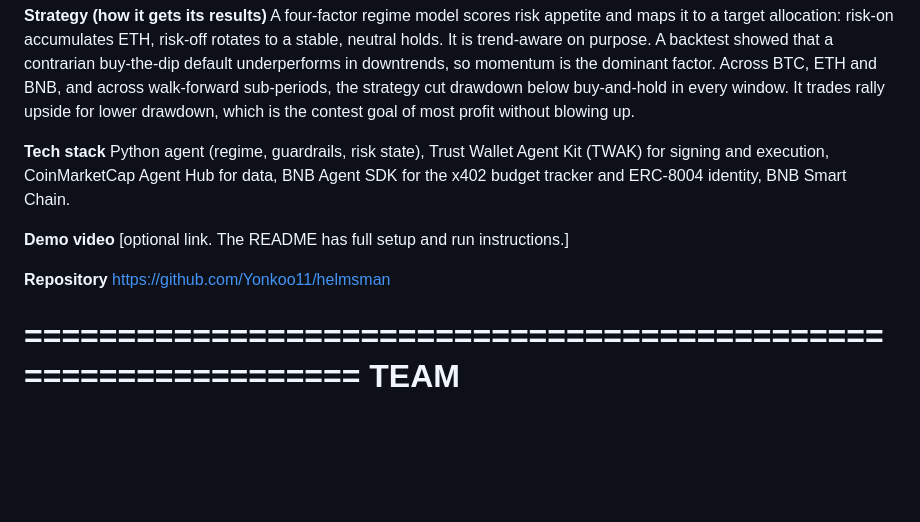
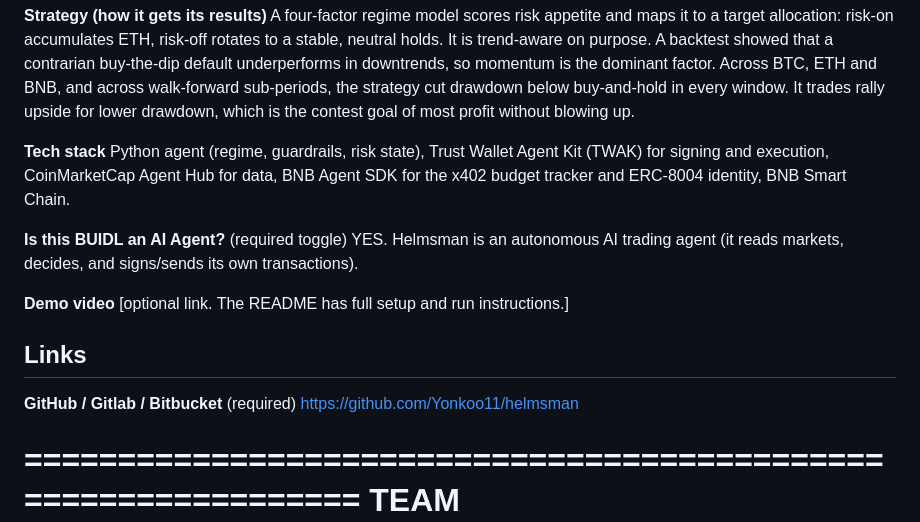
Before and after one commit to Yonkoo11/helmsman, a Markdown page: docs/dorahacks-submission.md, the part around the change. Drawn GitHub-style; blank space fills up the shorter version.

Commit message:
Add missed required fields: 'Is this BUIDL an AI Agent?' = YES, and Links/GitHub field

```diff
--- a/docs/dorahacks-submission.md
+++ b/docs/dorahacks-submission.md
@@ -68,10 +68,14 @@ Python agent (regime, guardrails, risk state), Trust Wallet Agent Kit (TWAK) for
 signing and execution, CoinMarketCap Agent Hub for data, BNB Agent SDK for the
 x402 budget tracker and ERC-8004 identity, BNB Smart Chain.
 
+**Is this BUIDL an AI Agent?** (required toggle)
+YES. Helmsman is an autonomous AI trading agent (it reads markets, decides, and signs/sends its own transactions).
+
 **Demo video**
 [optional link. The README has full setup and run instructions.]
 
-**Repository**
+## Links
+**GitHub / Gitlab / Bitbucket** (required)
 https://github.com/Yonkoo11/helmsman
 
 ================================================================
```
